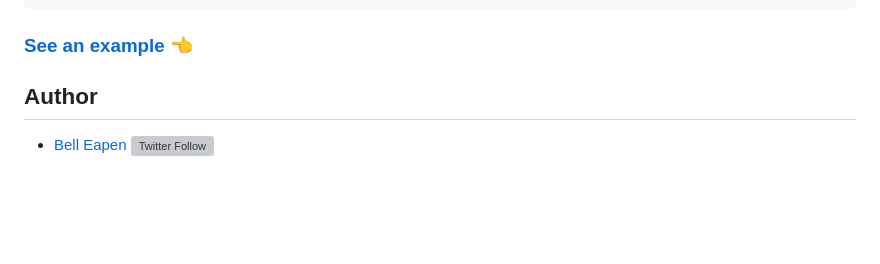
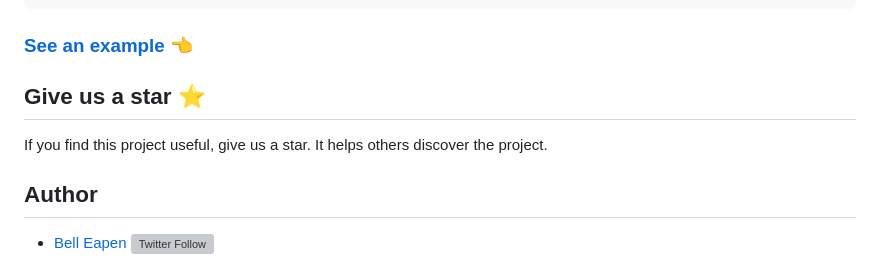
Before and after one commit to dermatologist/fhirformjs, a Markdown page: README.md, the part around the change. GitHub-like rendering; blank space fills up the shorter version; grey boxes are pictures that could not be loaded.

````diff
--- a/README.md
+++ b/README.md
@@ -52,6 +52,10 @@ console.log(backend.getQuestionnaire('2050148'))
 ```
 ### [See an example](https://github.com/dermatologist/fhir-questionnaire-render-react) :point_left:
 
+
+## Give us a star ⭐️
+If you find this project useful, give us a star. It helps others discover the project.
+
 ## Author
 
 * [Bell Eapen](https://nuchange.ca) [![Twitter Follow](https://img.shields.io/twitter/follow/beapen?style=social)](https://twitter.com/beapen)
````
